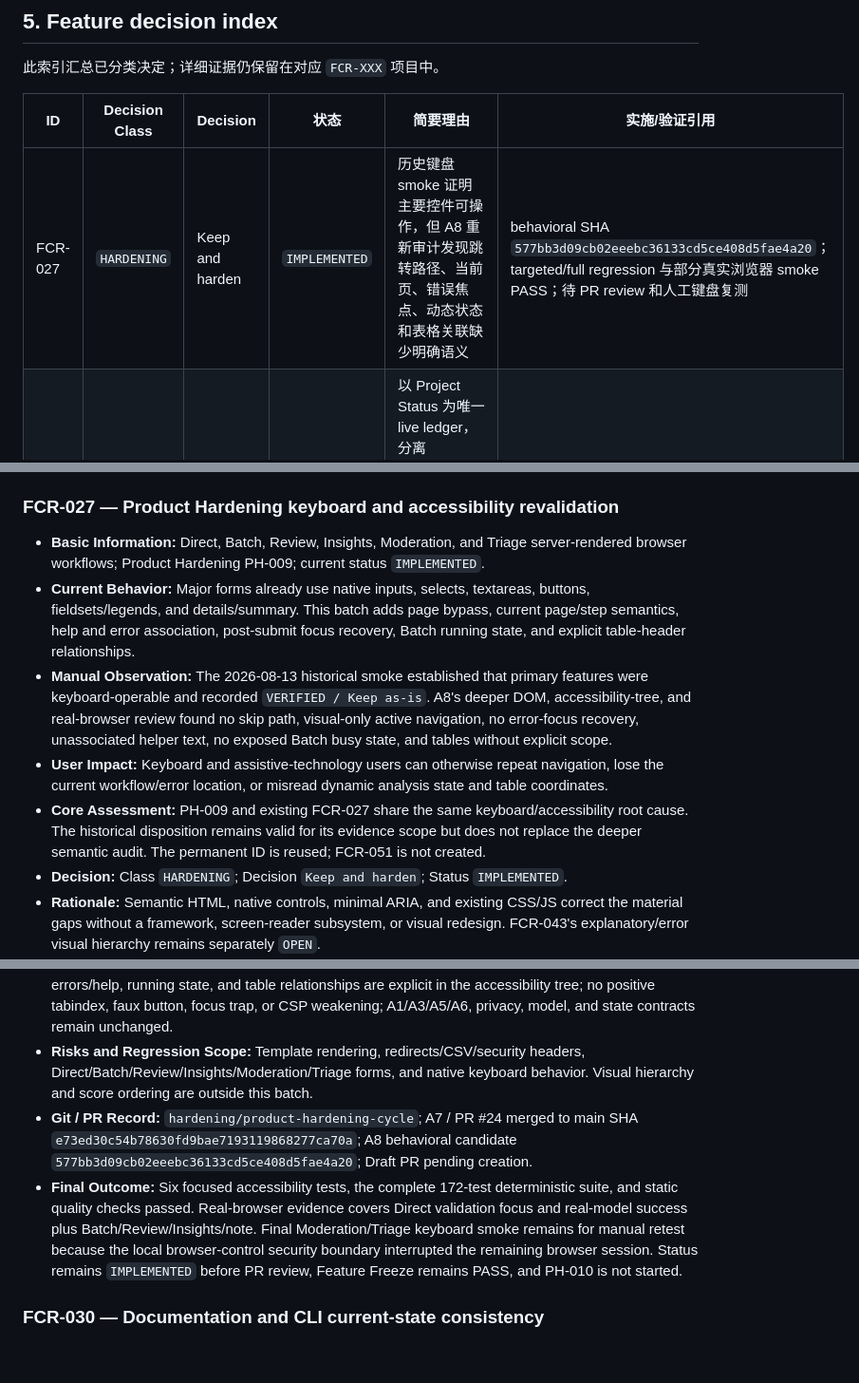
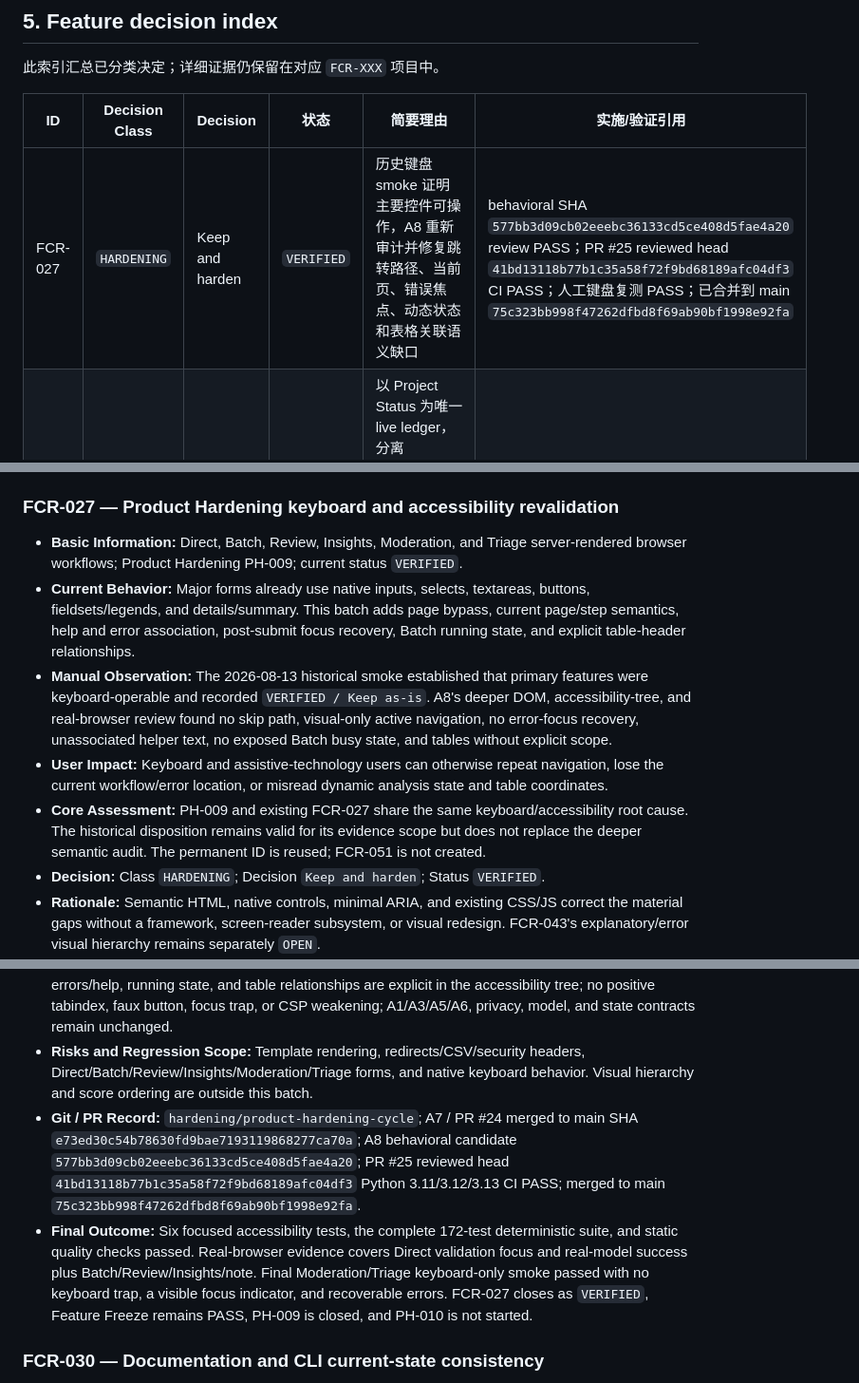
Before and after one commit to Peter-S-Shi/social-text-intelligence, a Markdown page: docs/FEATURE_COMPLETE_MANUAL_AUDIT.md, 3 parts joined by grey strips. Shown at 95% size. Rendered like a GitHub page; blank space fills up the shorter version.

```diff
--- a/docs/FEATURE_COMPLETE_MANUAL_AUDIT.md
+++ b/docs/FEATURE_COMPLETE_MANUAL_AUDIT.md
@@ -176,7 +176,7 @@ Final Outcome / 最终结果
 
 | ID | Decision Class | Decision | 状态 | 简要理由 | 实施/验证引用 |
 | --- | --- | --- | --- | --- | --- |
-| FCR-027 | `HARDENING` | Keep and harden | `IMPLEMENTED` | 历史键盘 smoke 证明主要控件可操作，但 A8 重新审计发现跳转路径、当前页、错误焦点、动态状态和表格关联缺少明确语义 | behavioral SHA `577bb3d09cb02eeebc36133cd5ce408d5fae4a20`；targeted/full regression 与部分真实浏览器 smoke PASS；待 PR review 和人工键盘复测 |
+| FCR-027 | `HARDENING` | Keep and harden | `VERIFIED` | 历史键盘 smoke 证明主要控件可操作，A8 重新审计并修复跳转路径、当前页、错误焦点、动态状态和表格关联语义缺口 | behavioral SHA `577bb3d09cb02eeebc36133cd5ce408d5fae4a20` review PASS；PR #25 reviewed head `41bd13118b77b1c35a58f72f9bd68189afc04df3` CI PASS；人工键盘复测 PASS；已合并到 main `75c323bb998f47262dfbd8f69ab90bf1998e92fa` |
 | FCR-030 | `HARDENING` | Keep and harden | `VERIFIED` | 以 Project Status 为唯一 live ledger，分离 Charter、Roadmap、README、Development 与 CLI 职责，避免当前态重复漂移 | behavioral SHA `cce3133d7a2dcf9d1d06fe2e11a190c79dd22a1c` review PASS；PR #24 reviewed-head CI PASS |
 | FCR-033 | `HARDENING` | Keep and harden | `VERIFIED` | 清除重复缓存，并固定已审计的 sentiment 权重格式；无产品或模型输出变化 | provider 回归、完整质量检查及真实离线双模型测试 |
 | FCR-034 | `HARDENING` | Keep and harden | `VERIFIED` | 明确 neutral threshold fallback，不改模型语义 | 定向回归与 final-candidate 人工复测通过 |
@@ -910,18 +911,18 @@ CI status are authoritative in the PR checks.
 
 ### FCR-027 — Product Hardening keyboard and accessibility revalidation
 
-- **Basic Information:** Direct, Batch, Review, Insights, Moderation, and Triage server-rendered browser workflows; Product Hardening PH-009; current status `IMPLEMENTED`.
+- **Basic Information:** Direct, Batch, Review, Insights, Moderation, and Triage server-rendered browser workflows; Product Hardening PH-009; current status `VERIFIED`.
 - **Current Behavior:** Major forms already use native inputs, selects, textareas, buttons, fieldsets/legends, and details/summary. This batch adds page bypass, current page/step semantics, help and error association, post-submit focus recovery, Batch running state, and explicit table-header relationships.
 - **Manual Observation:** The 2026-08-13 historical smoke established that primary features were keyboard-operable and recorded `VERIFIED / Keep as-is`. A8's deeper DOM, accessibility-tree, and real-browser review found no skip path, visual-only active navigation, no error-focus recovery, unassociated helper text, no exposed Batch busy state, and tables without explicit scope.
 - **User Impact:** Keyboard and assistive-technology users can otherwise repeat navigation, lose the current workflow/error location, or misread dynamic analysis state and table coordinates.
 - **Core Assessment:** PH-009 and existing FCR-027 share the same keyboard/accessibility root cause. The historical disposition remains valid for its evidence scope but does not replace the deeper semantic audit. The permanent ID is reused; FCR-051 is not created.
-- **Decision:** Class `HARDENING`; Decision `Keep and harden`; Status `IMPLEMENTED`.
+- **Decision:** Class `HARDENING`; Decision `Keep and harden`; Status `VERIFIED`.
 - **Rationale:** Semantic HTML, native controls, minimal ARIA, and existing CSS/JS correct the material gaps without a framework, screen-reader subsystem, or visual redesign. FCR-043's explanatory/error visual hierarchy remains separately `OPEN`.
 - **Implementation Scope:** Add a skip link and focusable main to every full page; mark active primary navigation and workflow steps with `aria-current`; recover focus to Direct fields or workflow alerts; associate key help text; expose Batch role=status, progress label, and `aria-busy`; add col/row scope to representative tables; include summary in the visible-focus style.
 - **Acceptance Criteria:** Major workflows are keyboard-operable; current location, field/group labels, errors/help, running state, and table relationships are explicit in the accessibility tree; no positive tabindex, faux button, focus trap, or CSP weakening; A1/A3/A5/A6, privacy, model, and state contracts remain unchanged.
 - **Risks and Regression Scope:** Template rendering, redirects/CSV/security headers, Direct/Batch/Review/Insights/Moderation/Triage forms, and native keyboard behavior. Visual hierarchy and score ordering are outside this batch.
-- **Git / PR Record:** `hardening/product-hardening-cycle`; A7 / PR #24 merged to main SHA `e73ed30c54b78630fd9bae7193119868277ca70a`; A8 behavioral candidate `577bb3d09cb02eeebc36133cd5ce408d5fae4a20`; Draft PR pending creation.
-- **Final Outcome:** Six focused accessibility tests, the complete 172-test deterministic suite, and static quality checks passed. Real-browser evidence covers Direct validation focus and real-model success plus Batch/Review/Insights/note. Final Moderation/Triage keyboard smoke remains for manual retest because the local browser-control security boundary interrupted the remaining browser session. Status remains `IMPLEMENTED` before PR review, Feature Freeze remains PASS, and PH-010 is not started.
+- **Git / PR Record:** `hardening/product-hardening-cycle`; A7 / PR #24 merged to main SHA `e73ed30c54b78630fd9bae7193119868277ca70a`; A8 behavioral candidate `577bb3d09cb02eeebc36133cd5ce408d5fae4a20`; PR #25 reviewed head `41bd13118b77b1c35a58f72f9bd68189afc04df3` Python 3.11/3.12/3.13 CI PASS; merged to main `75c323bb998f47262dfbd8f69ab90bf1998e92fa`.
+- **Final Outcome:** Six focused accessibility tests, the complete 172-test deterministic suite, and static quality checks passed. Real-browser evidence covers Direct validation focus and real-model success plus Batch/Review/Insights/note. Final Moderation/Triage keyboard-only smoke passed with no keyboard trap, a visible focus indicator, and recoverable errors. FCR-027 closes as `VERIFIED`, Feature Freeze remains PASS, PH-009 is closed, and PH-010 is not started.
 
 ### FCR-030 — Documentation and CLI current-state consistency
 
```
Also changed, not shown: other parts of docs/FEATURE_COMPLETE_MANUAL_AUDIT.md (+14 -13 lines), DEVLOG.md (+9 -0 lines), PROJECT_STATUS.md (+4 -3 lines).
